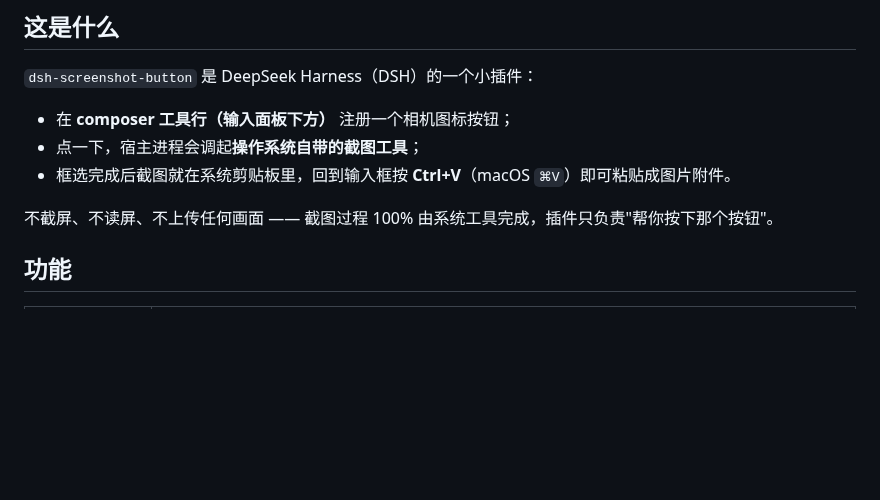
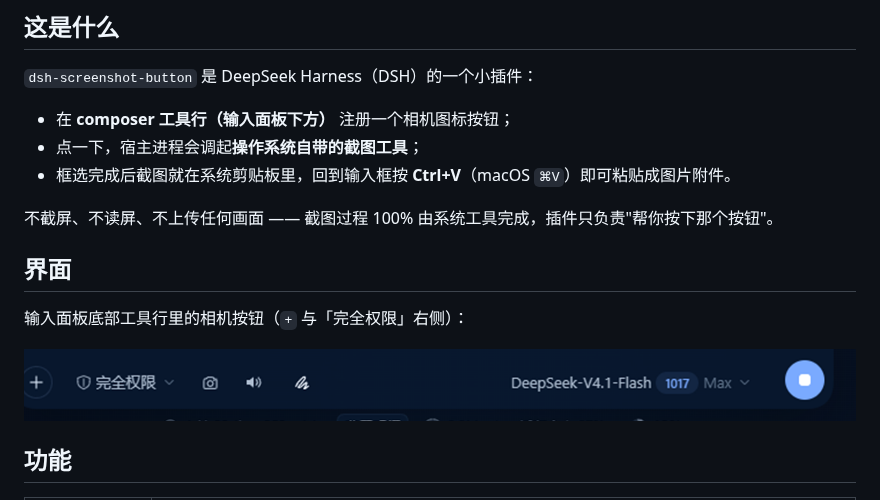
Before and after one commit to SiriusWJ/dsh-screenshot-button, a Markdown page: README.md, the part around the change. Rendered like a GitHub page; pictures changed too: docs/composer-toolbar.png (added); blank space fills up the shorter version.

Commit message:
docs: 补充输入框工具行截图，并把 docs 纳入 npm 文件白名单

```diff
--- a/README.md
+++ b/README.md
@@ -20,6 +20,12 @@
 - 框选完成后截图就在系统剪贴板里，回到输入框按 **Ctrl+V**（macOS `⌘V`）即可粘贴成图片附件。
 
 不截屏、不读屏、不上传任何画面 —— 截图过程 100% 由系统工具完成，插件只负责"帮你按下那个按钮"。
+
+## 界面
+
+输入面板底部工具行里的相机按钮（`+` 与「完全权限」右侧）：
+
+![输入面板工具行中的截图按钮](docs/composer-toolbar.png)
 
 ## 功能
 
```
Also changed, not shown: 1 other file.
